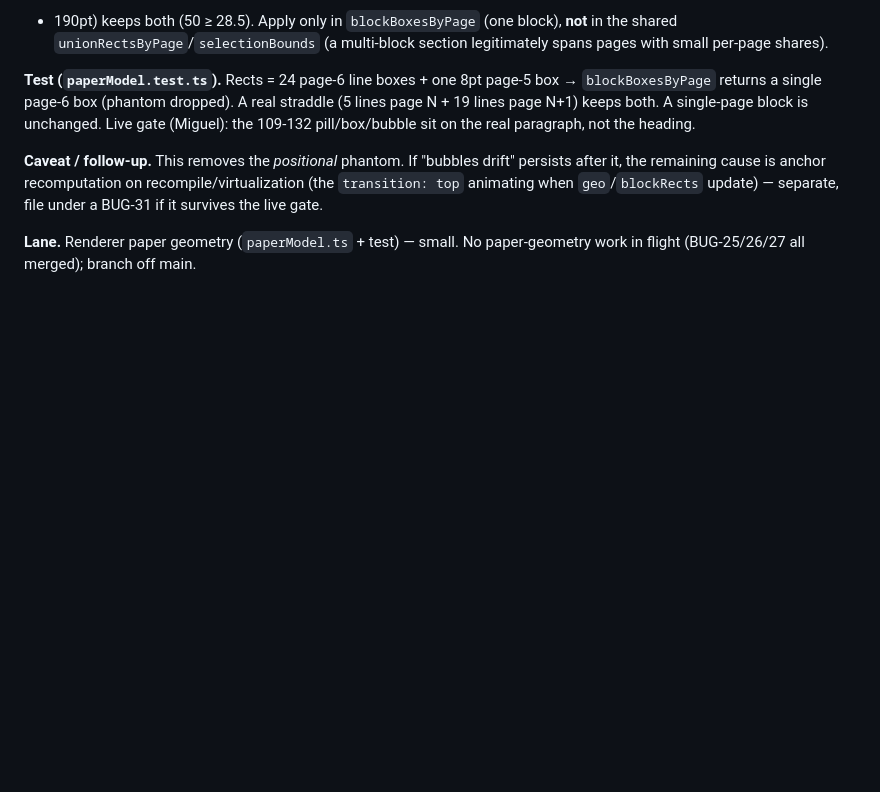
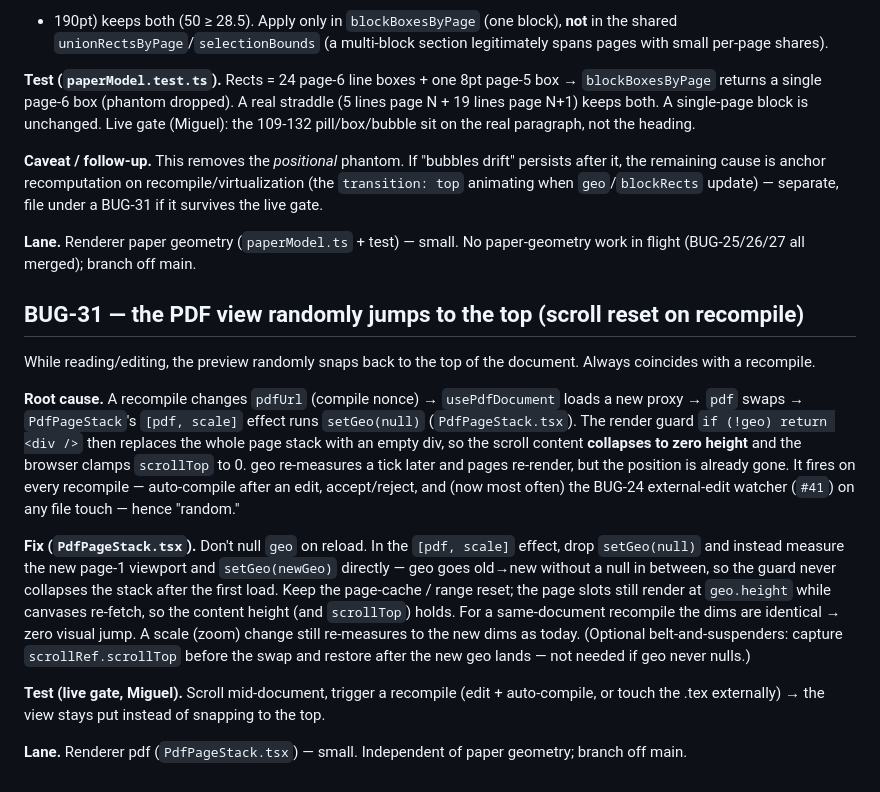
Before and after one commit to MiguelFernandes9/stanza, a Markdown page: docs/dogfood-fixes.md, the part around the change. Drawn GitHub-style; blank space fills up the shorter version.

Commit message:
docs: BUG-31 (recompile resets PDF scroll to top)

```diff
--- a/docs/dogfood-fixes.md
+++ b/docs/dogfood-fixes.md
@@ -1267,3 +1267,36 @@ update) — separate, file under a BUG-31 if it survives the live gate.
 
 **Lane.** Renderer paper geometry (`paperModel.ts` + test) — small. No
 paper-geometry work in flight (BUG-25/26/27 all merged); branch off main.
+
+## BUG-31 — the PDF view randomly jumps to the top (scroll reset on recompile)
+
+While reading/editing, the preview randomly snaps back to the top of the
+document. Always coincides with a recompile.
+
+**Root cause.** A recompile changes `pdfUrl` (compile nonce) → `usePdfDocument`
+loads a new proxy → `pdf` swaps → `PdfPageStack`'s `[pdf, scale]` effect runs
+`setGeo(null)` (`PdfPageStack.tsx`). The render guard `if (!geo) return <div />`
+then replaces the whole page stack with an empty div, so the scroll content
+**collapses to zero height** and the browser clamps `scrollTop` to 0. geo
+re-measures a tick later and pages re-render, but the position is already gone.
+It fires on every recompile — auto-compile after an edit, accept/reject, and
+(now most often) the BUG-24 external-edit watcher (`#41`) on any file touch —
+hence "random."
+
+**Fix (`PdfPageStack.tsx`).** Don't null `geo` on reload. In the `[pdf, scale]`
+effect, drop `setGeo(null)` and instead measure the new page-1 viewport and
+`setGeo(newGeo)` directly — geo goes old→new without a null in between, so the
+guard never collapses the stack after the first load. Keep the page-cache /
+range reset; the page slots still render at `geo.height` while canvases
+re-fetch, so the content height (and `scrollTop`) holds. For a same-document
+recompile the dims are identical → zero visual jump. A scale (zoom) change still
+re-measures to the new dims as today. (Optional belt-and-suspenders: capture
+`scrollRef.scrollTop` before the swap and restore after the new geo lands — not
+needed if geo never nulls.)
+
+**Test (live gate, Miguel).** Scroll mid-document, trigger a recompile (edit +
+auto-compile, or touch the .tex externally) → the view stays put instead of
+snapping to the top.
+
+**Lane.** Renderer pdf (`PdfPageStack.tsx`) — small. Independent of paper
+geometry; branch off main.
```
